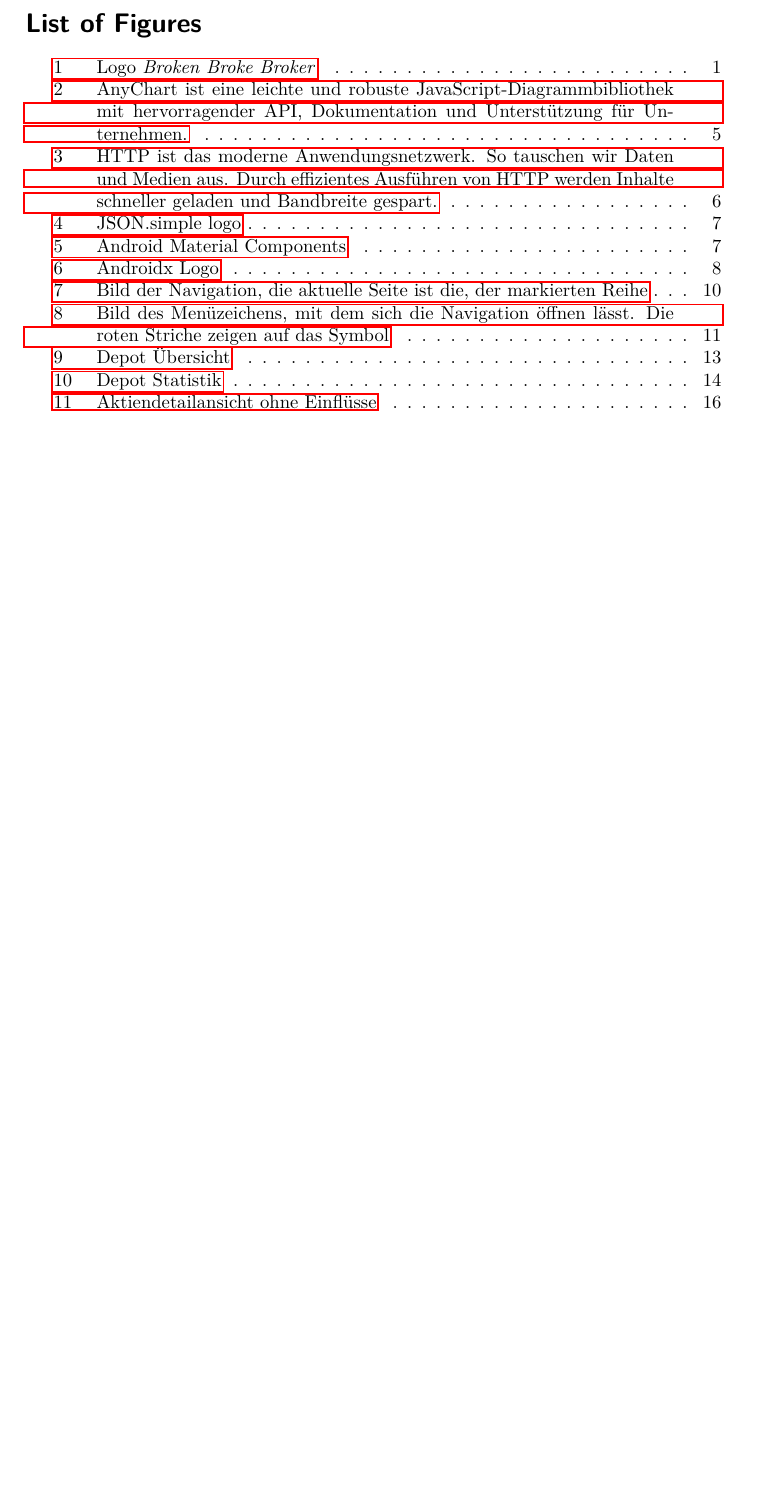
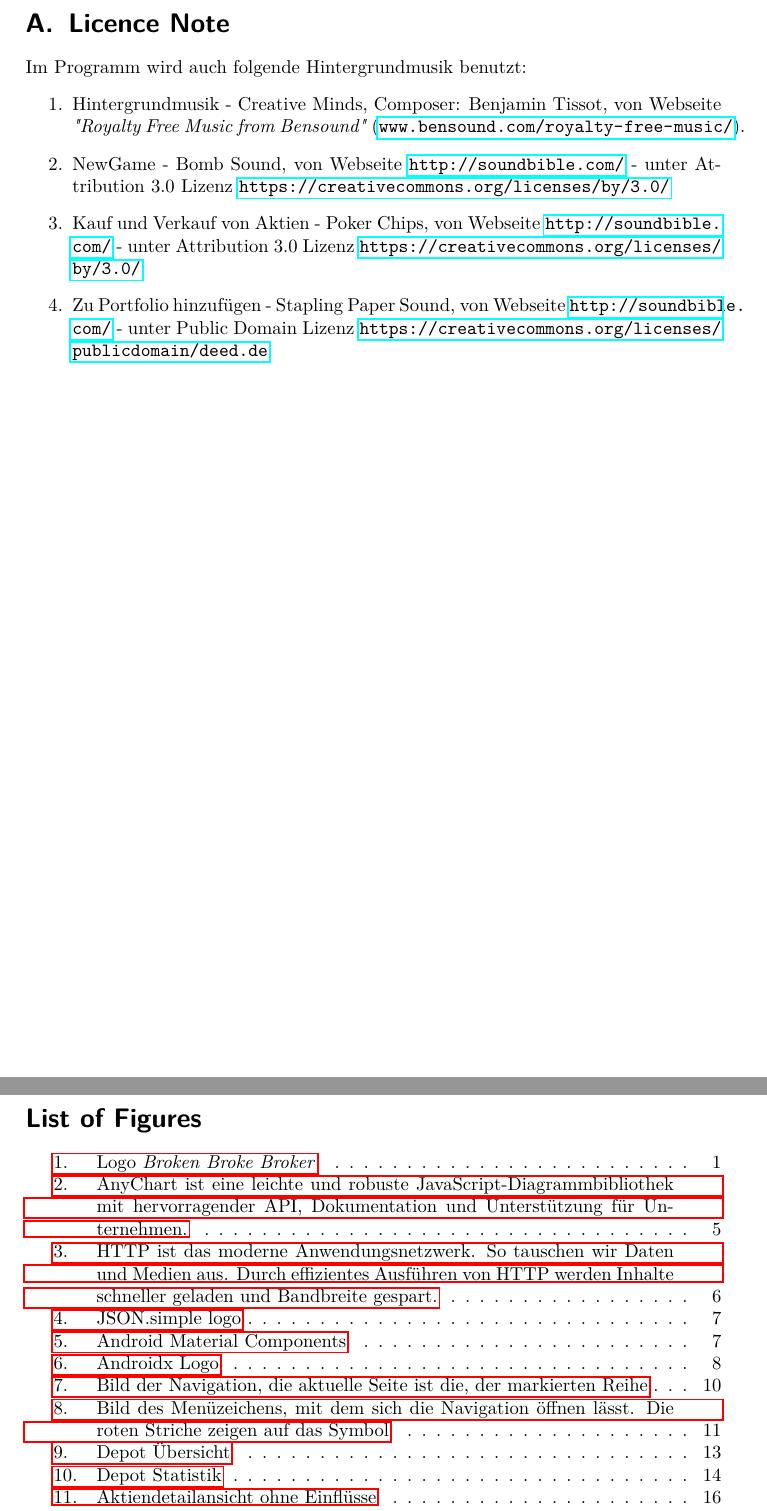
Before and after one commit to Eugen2586/SharesApp, a LaTeX document (Doku/Doku.tex): part of page 54 of 55 before the commit and two parts of pages 54 and 55 of 56 after it, the two joined at a grey line, cut at the place of the change, the shorter picture padded with empty space. Compiled offline with pdfLaTeX.

Commit message:
licence note

```diff
--- a/Doku/Doku.tex
+++ b/Doku/Doku.tex
@@ -576,6 +576,18 @@ In diesem Abschnitt werden die geforderten Zusatzfunktionen dargestellt. In des
 Am Ende eines Projekts wie dem Java Code Camp schaut man zurück und überlegt, was man selbst für die Zukunft aus der Projektarbeit lernen kann. Die App \textit{Broken Broke Broker} halten wir als Team für eine gelungene Anwendung. Die Zeit, die wir mit dem Code verbringen mussten war immens hoch, da wir Anfangs die Technologie-entscheidung für Java getroffen hatten. Diese hat uns im folgenden viel Kraft gekostet. Letztlich haben wir aber eine App auf den Markt gebracht, die den Kriterien der Anforderungen entspricht. Wir würden uns für das nächste Projekt dieser Art im Fachbereich wünschen, dass wir die Technologie vielleicht etwas enger vorgegeben bekommen, damit uns eine strategische Fehlentscheidung nicht mehr in dieser Art beschneidet.
 
 \newpage
+\appendix
+\section{Licence Note}
+Im Programm wird auch folgende Hintergrundmusik benutzt:
+\begin{enumerate}
+	\item Hintergrundmusik - Creative Minds, Composer: Benjamin Tissot, von Webseite \textit{"Royalty Free Music from Bensound"} (\url{www.bensound.com/royalty-free-music/}).
+	\item NewGame - Bomb Sound, von Webseite \url{http://soundbible.com/} - unter Attribution 3.0 Lizenz \url{https://creativecommons.org/licenses/by/3.0/}
+	\item Kauf und Verkauf von Aktien - Poker Chips, von Webseite \url{http://soundbible.com/} - unter Attribution 3.0 Lizenz \url{https://creativecommons.org/licenses/by/3.0/}
+	\item Zu Portfolio hinzufügen - Stapling Paper Sound, von Webseite \url{http://soundbible.com/} - unter Public Domain Lizenz \url{https://creativecommons.org/licenses/publicdomain/deed.de}
+\end{enumerate}
+
+
+\newpage
 %\renewcommand{\listoffigures}{Bildverzeichnis}
 \listoffigures
 
```
